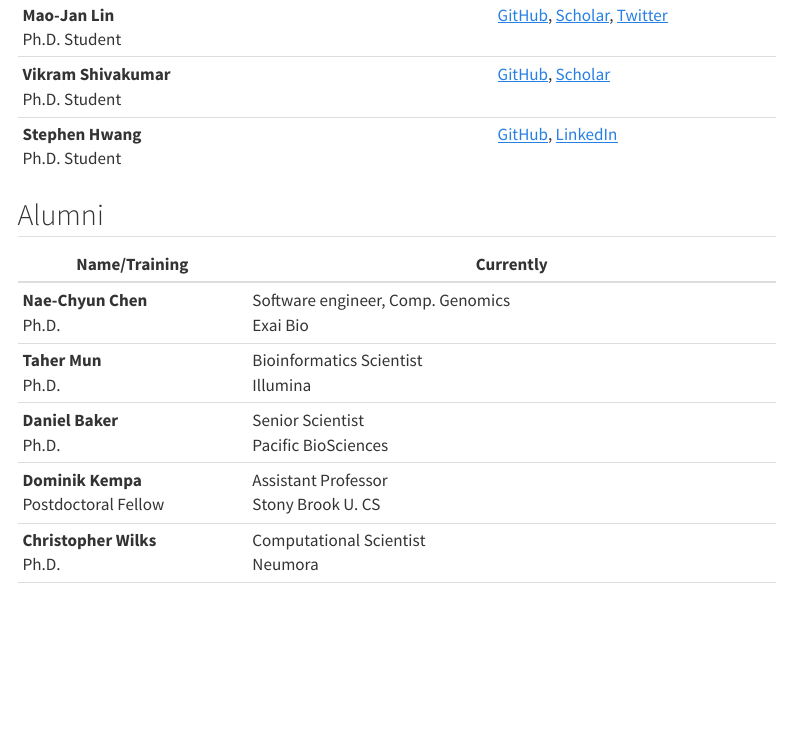
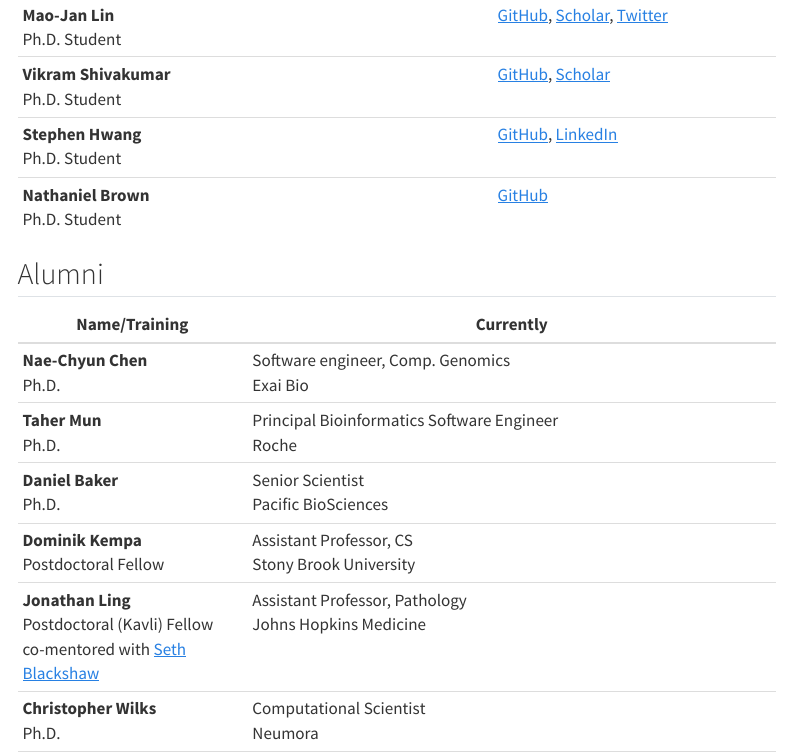
Before and after one commit to BenLangmead/langmead-lab-web, a Quarto document (people.qmd): the page in a window 1100 px wide, from 620 px down. Rendered offline with R 4.5, knitr and Pandoc in place of Quarto, with nearby package versions; menus at the side of the page are left out.

Commit message:
update Taher, Nate, Jon Ling

```diff
--- a/people.qmd
+++ b/people.qmd
@@ -16,15 +16,17 @@ title: "People"
 | **Mao-Jan Lin** <br /> Ph.D. Student              | [GitHub](https://github.com/maojanlin), [Scholar](https://scholar.google.com/citations?user=L_EVYB8AAAAJ&hl=en&oi=ao), [Twitter](https://twitter.com/MaoJanLin) |
 | **Vikram Shivakumar** <br /> Ph.D. Student              | [GitHub](https://github.com/vshiv18), [Scholar](https://scholar.google.com/citations?user=CsJK2y4AAAAJ&hl=en&oi=ao) |
 | **Stephen Hwang** <br /> Ph.D. Student              | [GitHub](https://github.com/StephenHwang), [LinkedIn](https://www.linkedin.com/in/hwangjstephen/) |
+| **Nathaniel Brown** <br /> Ph.D. Student | [GitHub](https://github.com/drnatebrown) |
 
 ## Alumni
 
 | Name/Training | Currently |
 | ---- | --------- |
 | **Nae-Chyun Chen** <br /> Ph.D.  | Software engineer, Comp. Genomics <br /> Exai Bio |
-| **Taher Mun** <br /> Ph.D. | Bioinformatics Scientist <br /> Illumina |
+| **Taher Mun** <br /> Ph.D. | Principal Bioinformatics Software Engineer <br /> Roche |
 | **Daniel Baker** <br /> Ph.D. | Senior Scientist <br /> Pacific BioSciences |
-| **Dominik Kempa** <br /> Postdoctoral Fellow | Assistant Professor <br /> Stony Brook U. CS |
+| **Dominik Kempa** <br /> Postdoctoral Fellow | Assistant Professor, CS <br /> Stony Brook University |
+| **Jonathan Ling** <br /> Postdoctoral (Kavli) Fellow <br /> co-mentored with [Seth Blackshaw](https://blackshawlab.com/)| Assistant Professor, Pathology <br /> Johns Hopkins Medicine |
 | **Christopher Wilks** <br /> Ph.D. | Computational Scientist <br /> Neumora |
 | **Charlotte Darby** <br /> Ph.D. <br /> co-mentored with [Mike Schatz](https://schatz-lab.org/) | Computational Biologist <br /> Takeda Pharmaceuticals |
 | **Brad Solomon** <br /> Postdoctoral Fellow | Teaching Assistant Professor <br /> UIUC CS |
```
